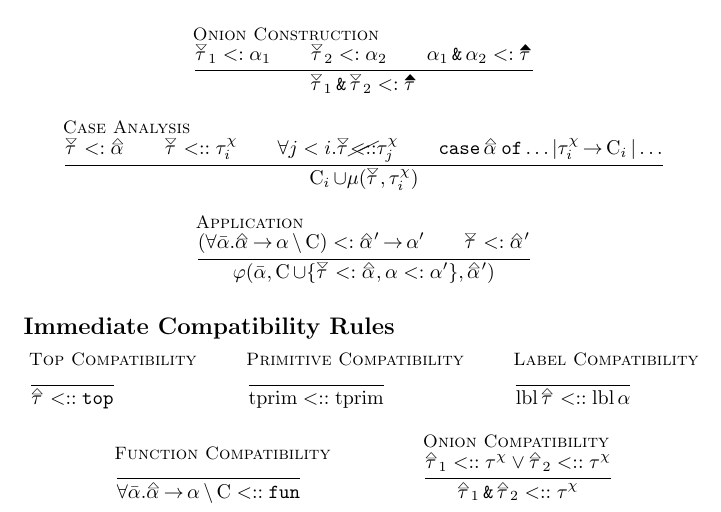
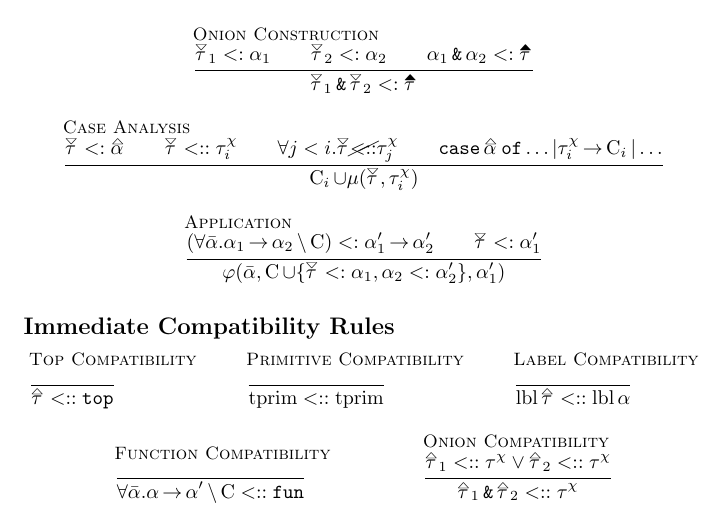
Before and after one commit to JHU-PL-Lab/big-bang, a LaTeX document (documentation/Type_System_Rules.tex): part of page 2 of 2, cut so that both start at the same text. Compiled offline with pdfLaTeX.

Commit message:
Fixed incorrect alpha-ups in LaTeX.

```diff
--- a/documentation/Type_System_Rules.tex
+++ b/documentation/Type_System_Rules.tex
@@ -127,10 +127,10 @@
     }
 
     \bbrule{Application}{
-        (\forall \alphaList. \alphaUp \fto \alpha \cSeparator \C) <: \alphaUp' \fto \alpha' \\
-        \tauDownOpen <: \alphaUp'
+        (\forall \alphaList. \alpha_1 \fto \alpha_2 \cSeparator \C) <: \alpha_1' \fto \alpha_2' \\
+        \tauDownOpen <: \alpha_1'
     }{
-        \varphi(\alphaList, \C \cup \{\tauDownOpen <: \alphaUp, \alpha <: \alpha'\}, \alphaUp')
+        \varphi(\alphaList, \C \cup \{\tauDownOpen <: \alpha_1, \alpha_2 <: \alpha_2'\}, \alpha_1')
     }
 \end{mathpar}
 
@@ -143,7 +143,7 @@
 
     \bbrule{Label Compatibility}{ }{\lbl \tauUpOpen <:: \lbl \alpha}
 
-    \bbrule{Function Compatibility}{ }{\forall \alphaList. \alphaUp \fto \alpha \cSeparator \C <:: \gtFun}
+    \bbrule{Function Compatibility}{ }{\forall \alphaList. \alpha \fto \alpha' \cSeparator \C <:: \gtFun}
 
     \bbrule{Onion Compatibility}{
         \tauUpOpen_1 <:: \tauChi \vee \tauUpOpen_2 <:: \tauChi
```
